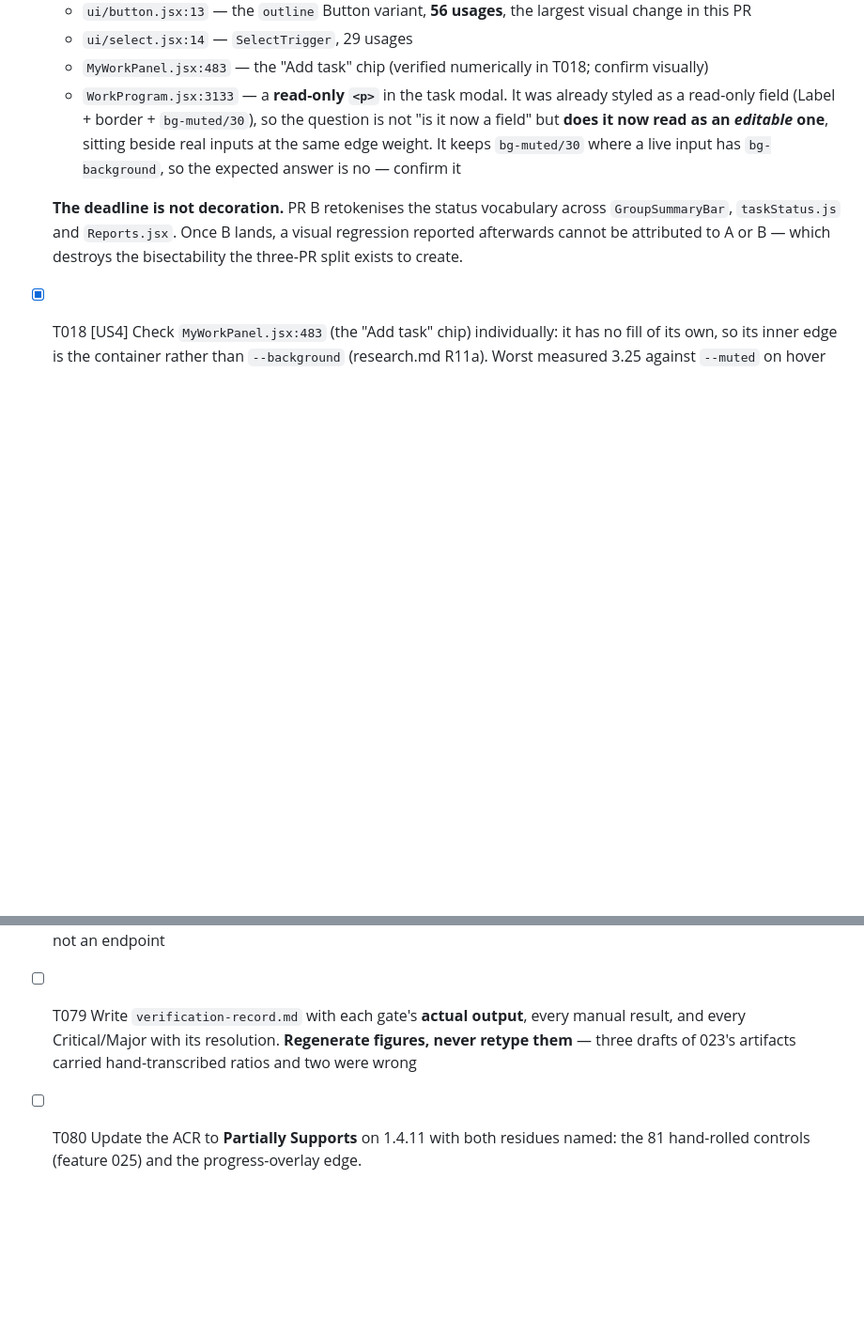
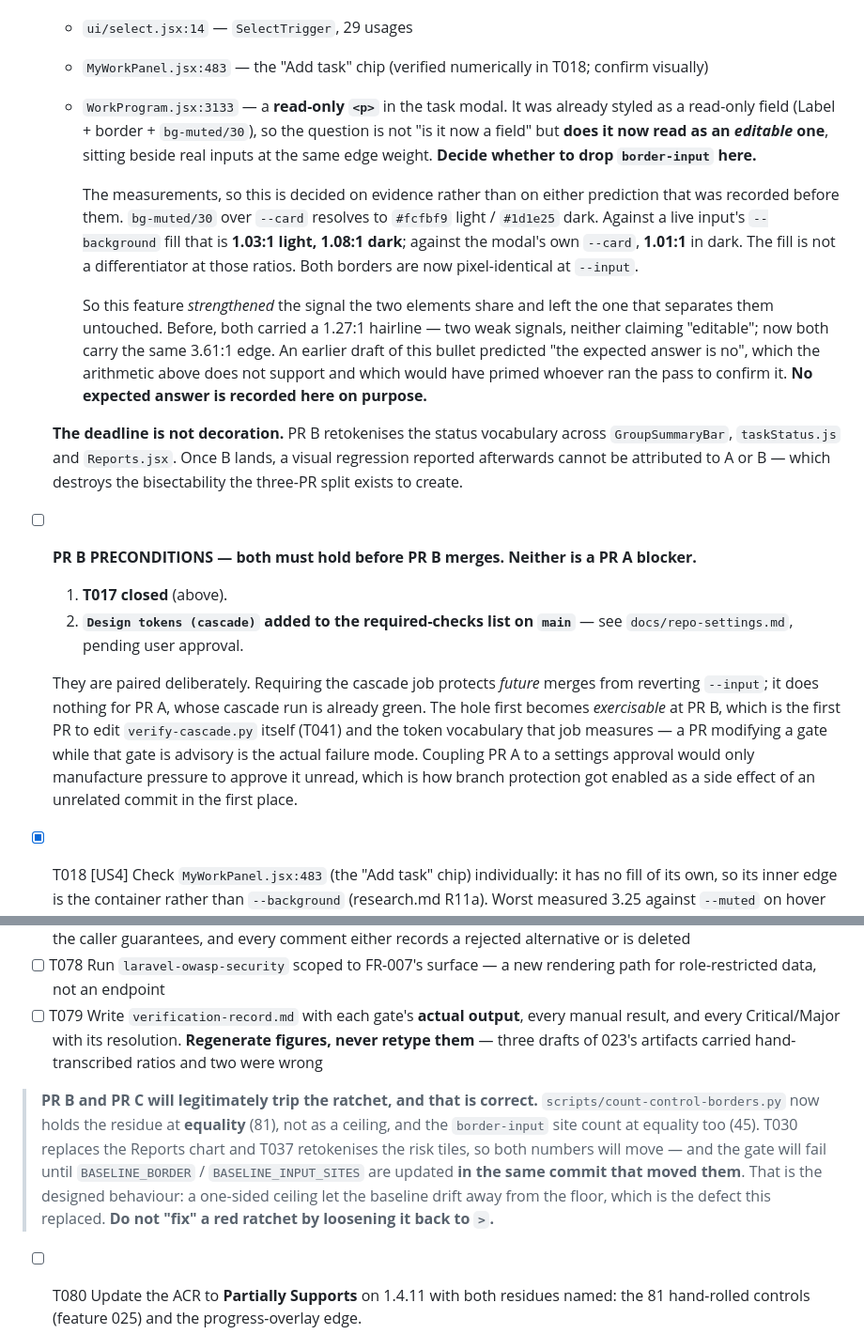
Before and after one commit to iamrgalisanao/itrack, a Markdown page: specs/024-accessibility-remediation/tasks.md, 2 parts joined by grey strips. Shown at 94% size. Drawn GitHub-style; blank space fills up the shorter version.

Commit message:
Record what the pass must not be told, and pair PR B's two preconditions
Architect sign-off on PR #32, with three carry-forwards.

T017's WorkProgram bullet recorded an expected answer -- "it keeps bg-muted/30
where a live input has bg-background, so the expected answer is no". The
arithmetic does not support it. bg-muted/30 over --card resolves to #fcfbf9
light / #1d1e25 dark: 1.03:1 against a live input's fill, 1.08:1 in dark, 1.01:1
against the modal's own surface. That is not a differentiator. Both borders are
now pixel-identical at --input, so this feature strengthened the signal the two
elements SHARE and left the one that separates them alone. Before, both carried
a 1.27:1 hairline; now both carry 3.61:1.

The prediction being wrong matters less than its having been written down. A
manual task that tells the person what to expect primes them to confirm it, and
this feature's history is a catalogue of exactly that. The bullet now states the
ratios and records no expected answer on purpose.

PR B's two preconditions are paired so neither can be dropped quietly: T017
closed, and `Design tokens (cascade)` in the required-checks list. PR A was
deliberately not blocked on the second -- requiring that job protects future
merges from reverting --input and does nothing for a PR whose cascade run is
already green. The hole first becomes exercisable at PR B, the first PR to edit
verify-cascade.py itself and the vocabulary that job measures: a PR modifying a
gate while the gate is advisory. Coupling a code merge to a human settings
approval only manufactures pressure to approve it unread, which is how branch
protection came to be enabled as a side effect of an unrelated commit.

And a note before someone hits it: the ratchet now holds the residue and the
border-input site count at EQUALITY, not as ceilings. T030 and T037 will move
both numbers legitimately and the gate will go red until the baselines are
updated in the same commit. That is the design -- a one-sided ceiling let the
baseline drift, which is the defect it replaced. Do not loosen it back to `>`.

Co-Authored-By: Claude Opus 5 <noreply@anthropic.com>

```diff
--- a/specs/024-accessibility-remediation/tasks.md
+++ b/specs/024-accessibility-remediation/tasks.md
@@ -83,9 +83,19 @@ No blocking prerequisite spans the three PRs. Each is independently landable in
   - `ui/button.jsx:13` — the `outline` Button variant, **56 usages**, the largest visual change in this PR
   - `ui/select.jsx:14` — `SelectTrigger`, 29 usages
   - `MyWorkPanel.jsx:483` — the "Add task" chip (verified numerically in T018; confirm visually)
-  - `WorkProgram.jsx:3133` — a **read-only `<p>`** in the task modal. It was already styled as a read-only field (Label + border + `bg-muted/30`), so the question is not "is it now a field" but **does it now read as an *editable* one**, sitting beside real inputs at the same edge weight. It keeps `bg-muted/30` where a live input has `bg-background`, so the expected answer is no — confirm it
+  - `WorkProgram.jsx:3133` — a **read-only `<p>`** in the task modal. It was already styled as a read-only field (Label + border + `bg-muted/30`), so the question is not "is it now a field" but **does it now read as an *editable* one**, sitting beside real inputs at the same edge weight. **Decide whether to drop `border-input` here.**
+
+    The measurements, so this is decided on evidence rather than on either prediction that was recorded before them. `bg-muted/30` over `--card` resolves to `#fcfbf9` light / `#1d1e25` dark. Against a live input's `--background` fill that is **1.03:1 light, 1.08:1 dark**; against the modal's own `--card`, **1.01:1** in dark. The fill is not a differentiator at those ratios. Both borders are now pixel-identical at `--input`.
+
+    So this feature *strengthened* the signal the two elements share and left the one that separates them untouched. Before, both carried a 1.27:1 hairline — two weak signals, neither claiming "editable"; now both carry the same 3.61:1 edge. An earlier draft of this bullet predicted "the expected answer is no", which the arithmetic above does not support and which would have primed whoever ran the pass to confirm it. **No expected answer is recorded here on purpose.**
 
   **The deadline is not decoration.** PR B retokenises the status vocabulary across `GroupSummaryBar`, `taskStatus.js` and `Reports.jsx`. Once B lands, a visual regression reported afterwards cannot be attributed to A or B — which destroys the bisectability the three-PR split exists to create.
+
+- [ ] **PR B PRECONDITIONS — both must hold before PR B merges. Neither is a PR A blocker.**
+  1. **T017 closed** (above).
+  2. **`Design tokens (cascade)` added to the required-checks list on `main`** — see `docs/repo-settings.md`, pending user approval.
+
+  They are paired deliberately. Requiring the cascade job protects *future* merges from reverting `--input`; it does nothing for PR A, whose cascade run is already green. The hole first becomes *exercisable* at PR B, which is the first PR to edit `verify-cascade.py` itself (T041) and the token vocabulary that job measures — a PR modifying a gate while that gate is advisory is the actual failure mode. Coupling PR A to a settings approval would only manufacture pressure to approve it unread, which is how branch protection got enabled as a side effect of an unrelated commit in the first place.
 - [x] T018 [US4] Check `MyWorkPanel.jsx:483` (the "Add task" chip) individually: it has no fill of its own, so its inner edge is the container rather than `--background` (research.md R11a). Worst measured 3.25 against `--muted` on hover — clears 3:1. **The line number matters:** the file has six `border-input` sites (113, 166, 178, 188, 200, 483) and the other five are native controls with their own fill; only 483 has this property
 
 ---
@@ -196,6 +206,14 @@ No blocking prerequisite spans the three PRs. Each is independently landable in
 - [ ] T077 Run `code-slop` on the diff: no per-row `useState` in the timeline map, no defensive wrapper around values the caller guarantees, and every comment either records a rejected alternative or is deleted
 - [ ] T078 Run `laravel-owasp-security` scoped to FR-007's surface — a new rendering path for role-restricted data, not an endpoint
 - [ ] T079 Write `verification-record.md` with each gate's **actual output**, every manual result, and every Critical/Major with its resolution. **Regenerate figures, never retype them** — three drafts of 023's artifacts carried hand-transcribed ratios and two were wrong
+> **PR B and PR C will legitimately trip the ratchet, and that is correct.**
+> `scripts/count-control-borders.py` now holds the residue at **equality** (81), not as a ceiling,
+> and the `border-input` site count at equality too (45). T030 replaces the Reports chart and T037
+> retokenises the risk tiles, so both numbers will move — and the gate will fail until
+> `BASELINE_BORDER` / `BASELINE_INPUT_SITES` are updated **in the same commit that moved them**.
+> That is the designed behaviour: a one-sided ceiling let the baseline drift away from the floor,
+> which is the defect this replaced. **Do not "fix" a red ratchet by loosening it back to `>`.**
+
 - [ ] T080 Update the ACR to **Partially Supports** on 1.4.11 with both residues named: the 81 hand-rolled controls (feature 025) and the progress-overlay edge.
 
   **Name the edition, and check the denominator before publishing.** "Partially Supports on 1.4.11" is only a valid cell in a **WCAG 2.1/2.2 or INT edition** ACR — a VPAT 2.x *508 edition* carries WCAG 2.0 tables, and 1.4.11 does not exist in WCAG 2.0, so adding a row for it there is a category error. Section 508's legal baseline is WCAG 2.0 AA, under which the 81 residual controls are **not** a non-conformance at all. If any iTrack client is a US state or local government body, ADA Title II binds WCAG 2.1 AA independently and 1.4.11 becomes binding through *that* statute — at which point the Remarks carry legal weight and must state the population correctly: 41 hand-rolled controls **plus 72 shared-primitive usages** fixed, against a residue of 81. Not "41 of 127"
```
Also changed, not shown: docs/repo-settings.md (+10 -0 lines).
